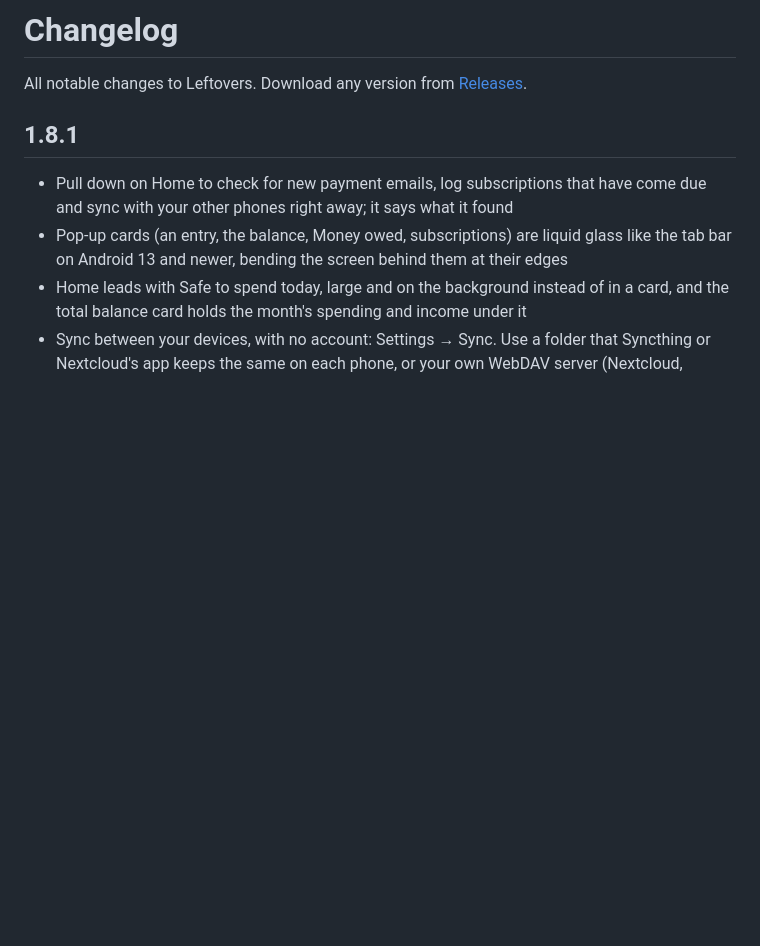
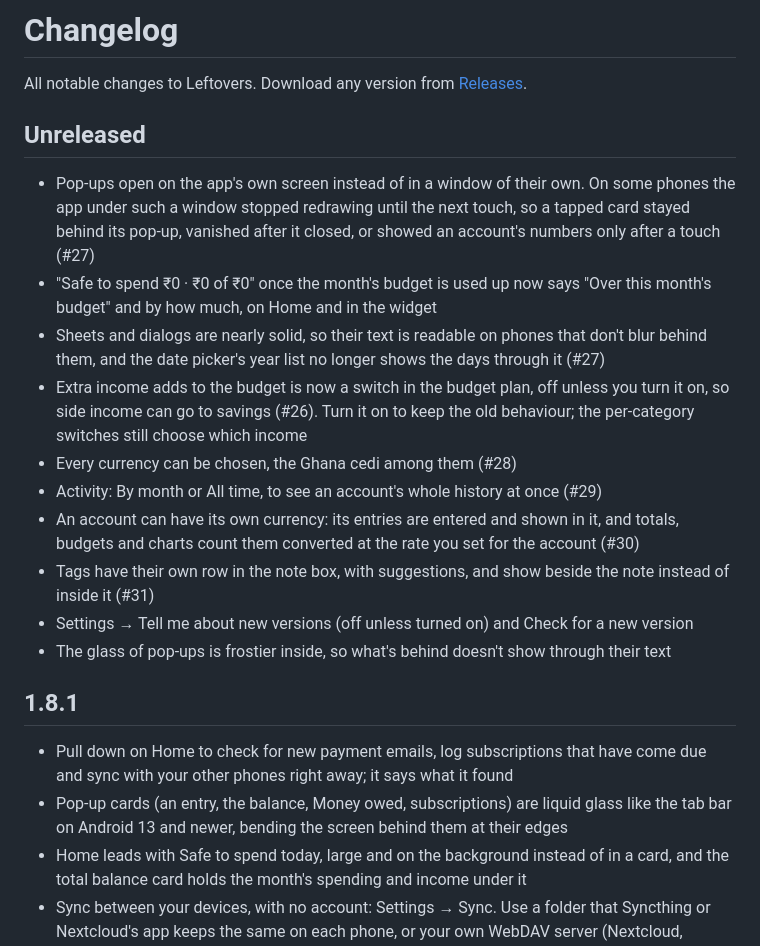
Before and after one commit to saisaharsh3/Leftovers, a Markdown page: CHANGELOG.md, the part around the change. Drawn GitHub-style; blank space fills up the shorter version.

```diff
--- a/CHANGELOG.md
+++ b/CHANGELOG.md
@@ -2,6 +2,25 @@
 
 All notable changes to Leftovers. Download any version from
 [Releases](https://github.com/saisaharsh3/Leftovers/releases).
+
+## Unreleased
+
+- Pop-ups open on the app's own screen instead of in a window of their own. On some phones the app under such a
+  window stopped redrawing until the next touch, so a tapped card stayed behind its pop-up, vanished after it
+  closed, or showed an account's numbers only after a touch (#27)
+- "Safe to spend ₹0 · ₹0 of ₹0" once the month's budget is used up now says "Over this month's budget" and by how
+  much, on Home and in the widget
+- Sheets and dialogs are nearly solid, so their text is readable on phones that don't blur behind them, and the
+  date picker's year list no longer shows the days through it (#27)
+- Extra income adds to the budget is now a switch in the budget plan, off unless you turn it on, so side income
+  can go to savings (#26). Turn it on to keep the old behaviour; the per-category switches still choose which income
+- Every currency can be chosen, the Ghana cedi among them (#28)
+- Activity: By month or All time, to see an account's whole history at once (#29)
+- An account can have its own currency: its entries are entered and shown in it, and totals, budgets and charts
+  count them converted at the rate you set for the account (#30)
+- Tags have their own row in the note box, with suggestions, and show beside the note instead of inside it (#31)
+- Settings → Tell me about new versions (off unless turned on) and Check for a new version
+- The glass of pop-ups is frostier inside, so what's behind doesn't show through their text
 
 ## 1.8.1
 
```
Also changed, not shown: README.md (+9 -5 lines).
